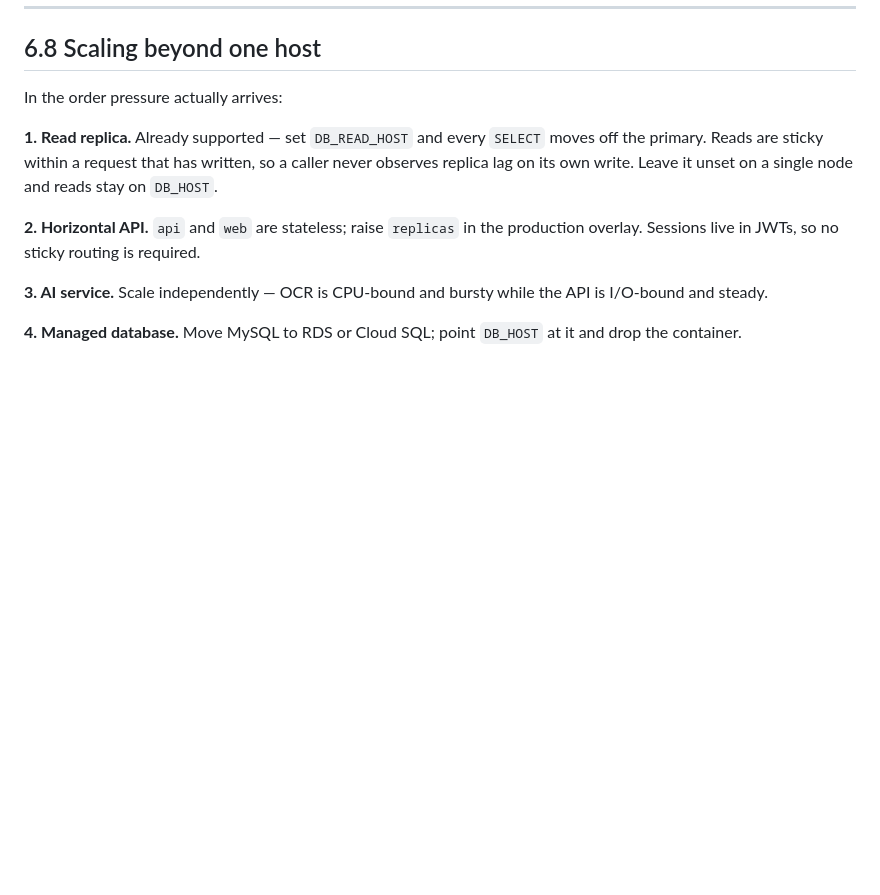
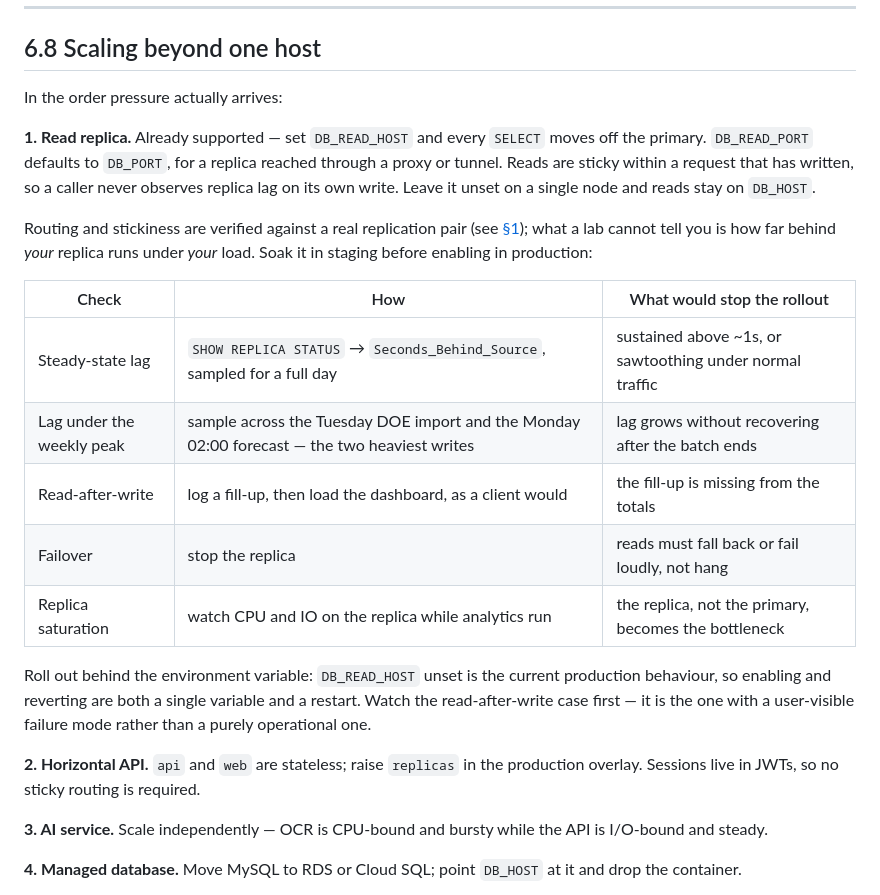
Before and after one commit to afcarph/FIP, a Markdown page: docs/06-deployment-guide.md, the part around the change. Drawn GitHub-style; blank space fills up the shorter version.

```diff
--- a/docs/06-deployment-guide.md
+++ b/docs/06-deployment-guide.md
@@ -245,9 +245,28 @@ Alert on:
 In the order pressure actually arrives:
 
 **1. Read replica.** Already supported — set `DB_READ_HOST` and every `SELECT`
-moves off the primary. Reads are sticky within a request that has written, so a
-caller never observes replica lag on its own write. Leave it unset on a single
-node and reads stay on `DB_HOST`.
+moves off the primary. `DB_READ_PORT` defaults to `DB_PORT`, for a replica
+reached through a proxy or tunnel. Reads are sticky within a request that has
+written, so a caller never observes replica lag on its own write. Leave it unset
+on a single node and reads stay on `DB_HOST`.
+
+Routing and stickiness are verified against a real replication pair (see
+[§1](01-system-architecture.md#read-replica)); what a lab cannot tell you is how
+far behind *your* replica runs under *your* load. Soak it in staging before
+enabling in production:
+
+| Check | How | What would stop the rollout |
+|-------|-----|------------------------------|
+| Steady-state lag | `SHOW REPLICA STATUS` → `Seconds_Behind_Source`, sampled for a full day | sustained above ~1s, or sawtoothing under normal traffic |
+| Lag under the weekly peak | sample across the Tuesday DOE import and the Monday 02:00 forecast — the two heaviest writes | lag grows without recovering after the batch ends |
+| Read-after-write | log a fill-up, then load the dashboard, as a client would | the fill-up is missing from the totals |
+| Failover | stop the replica | reads must fall back or fail loudly, not hang |
+| Replica saturation | watch CPU and IO on the replica while analytics run | the replica, not the primary, becomes the bottleneck |
+
+Roll out behind the environment variable: `DB_READ_HOST` unset is the current
+production behaviour, so enabling and reverting are both a single variable and
+a restart. Watch the read-after-write case first — it is the one with a
+user-visible failure mode rather than a purely operational one.
 
 **2. Horizontal API.** `api` and `web` are stateless; raise `replicas` in the
 production overlay. Sessions live in JWTs, so no sticky routing is required.
```
Also changed, not shown: docs/01-system-architecture.md (+23 -0 lines).
